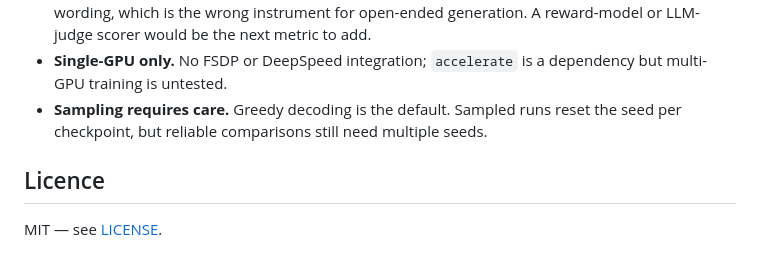
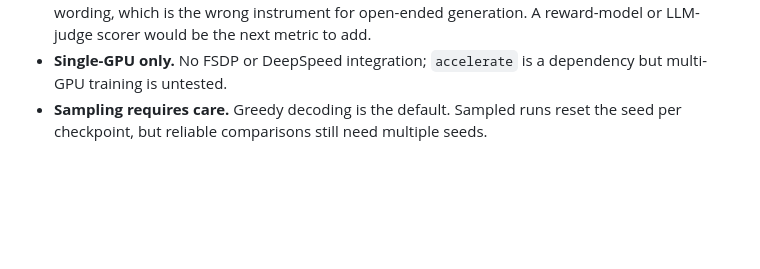
Before and after one commit to yuvrajnode/LLM-Fine-Tuning-Evaluation-Pipeline, a Markdown page: README.md, the part around the change. GitHub-like rendering; blank space fills up the shorter version.

Commit message:
Remove License section from README
Removed the License section from the README.

```diff
--- a/README.md
+++ b/README.md
@@ -273,7 +273,3 @@ Local checks and reproducible smoke commands are recorded in [docs/verification.
   dependency but multi-GPU training is untested.
 - **Sampling requires care.** Greedy decoding is the default. Sampled runs reset
   the seed per checkpoint, but reliable comparisons still need multiple seeds.
-
-## Licence
-
-MIT — see [LICENSE](LICENSE).
```
